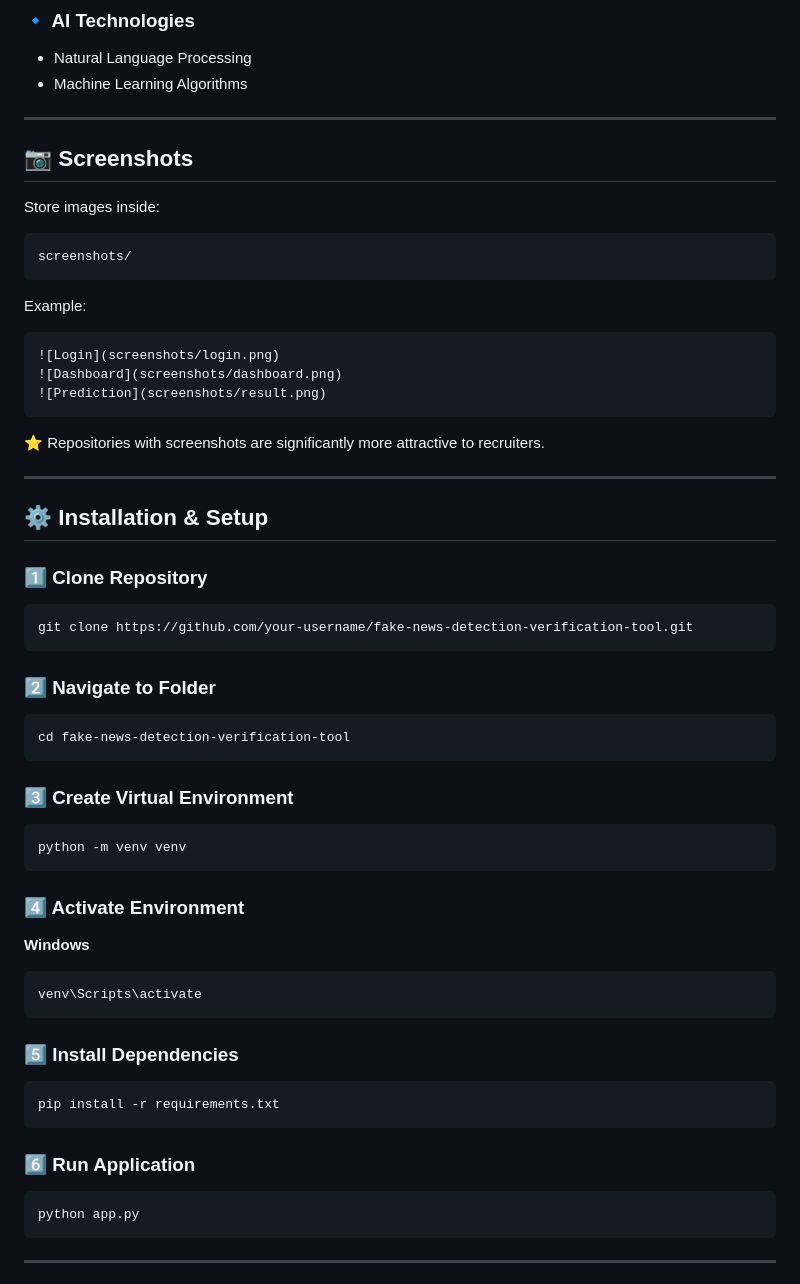
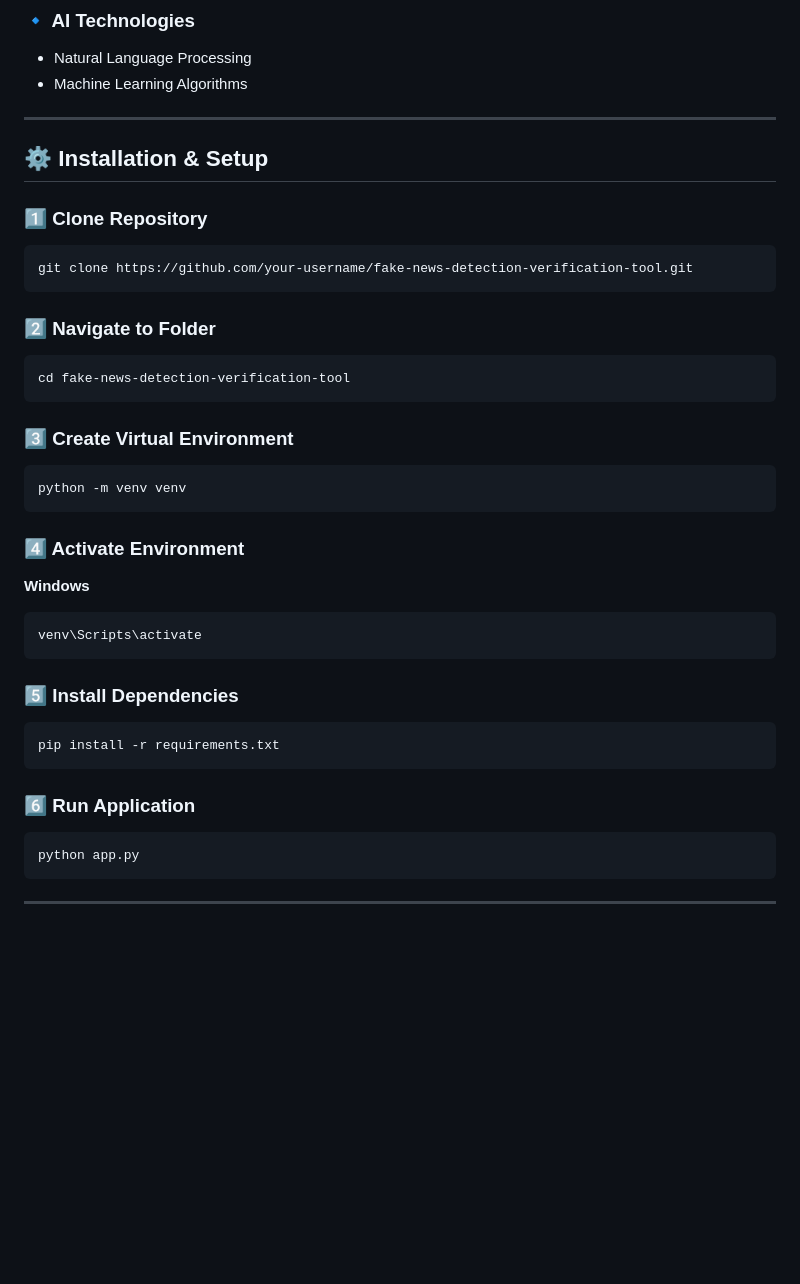
Before and after one commit to Mounika-39/fake-news-detection-verification-tool, a Markdown page: README.md, the part around one of its changes. Drawn GitHub-style; blank space fills up the shorter version.

Commit message:
README.md
Removed redundant lines and improved formatting in the README.

````diff
--- a/README.md
+++ b/README.md
@@ -137,29 +117,7 @@ Enables monitoring of system activity and user interactions.
 
 * Natural Language Processing
 * Machine Learning Algorithms
-
 ---
-
-## 📷 Screenshots
-
-Store images inside:
-
-```
-screenshots/
-```
-
-Example:
-
-```markdown
-![Login](screenshots/login.png)
-![Dashboard](screenshots/dashboard.png)
-![Prediction](screenshots/result.png)
-```
-
-⭐ Repositories with screenshots are significantly more attractive to recruiters.
-
----
-
 ## ⚙️ Installation & Setup
 
 ### 1️⃣ Clone Repository
@@ -167,19 +125,15 @@ Example:
 ```
 git clone https://github.com/your-username/fake-news-detection-verification-tool.git
 ```
-
 ### 2️⃣ Navigate to Folder
-
 ```
 cd fake-news-detection-verification-tool
 ```
 
 ### 3️⃣ Create Virtual Environment
-
 ```
 python -m venv venv
 ```
-
 ### 4️⃣ Activate Environment
 
 **Windows**
@@ -187,15 +141,12 @@ python -m venv venv
 ```
 venv\Scripts\activate
 ```
-
 ### 5️⃣ Install Dependencies
 
 ```
 pip install -r requirements.txt
 ```
-
 ### 6️⃣ Run Application
-
 ```
 python app.py
 ```
````
Also changed, not shown: other parts of README.md (+5 -25 lines).
